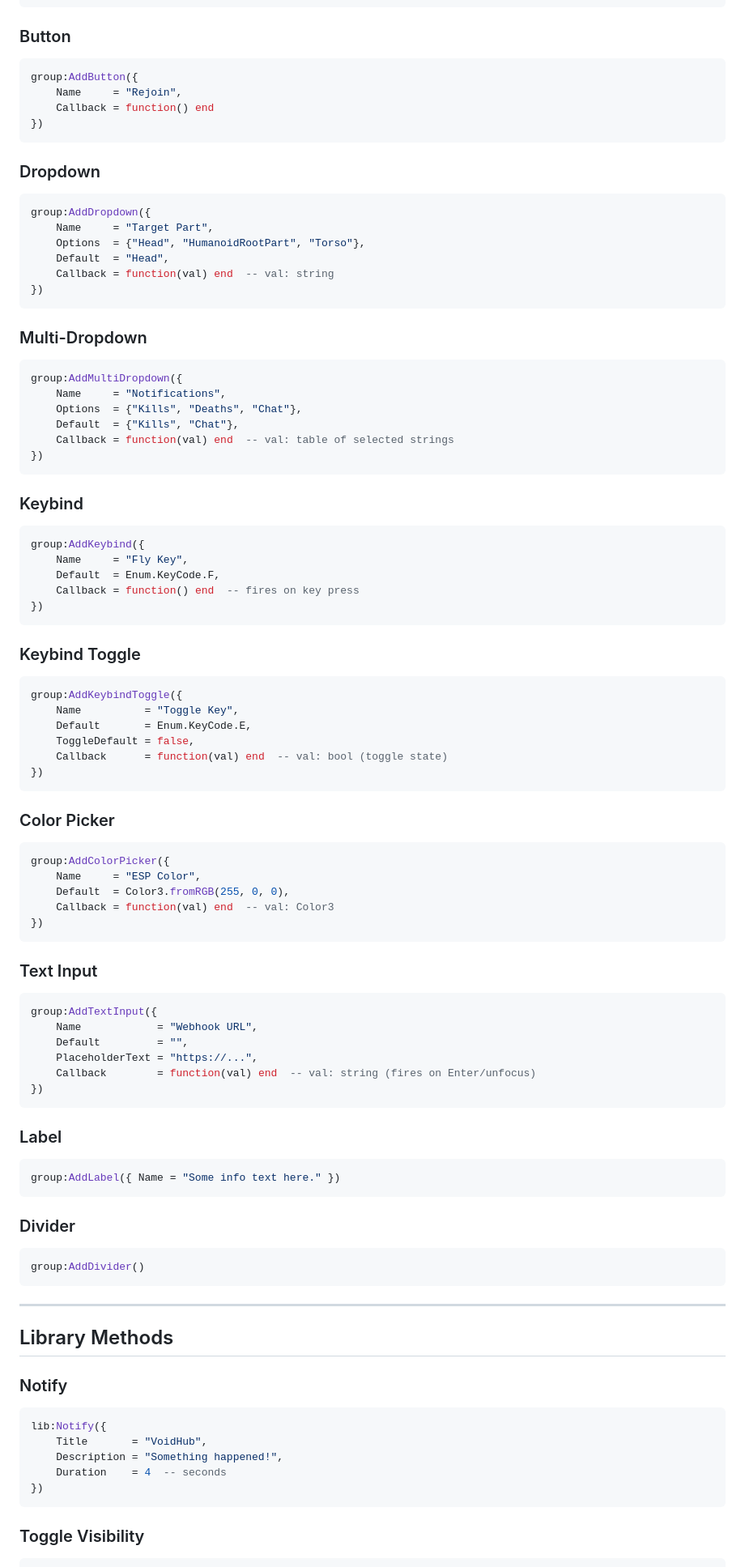
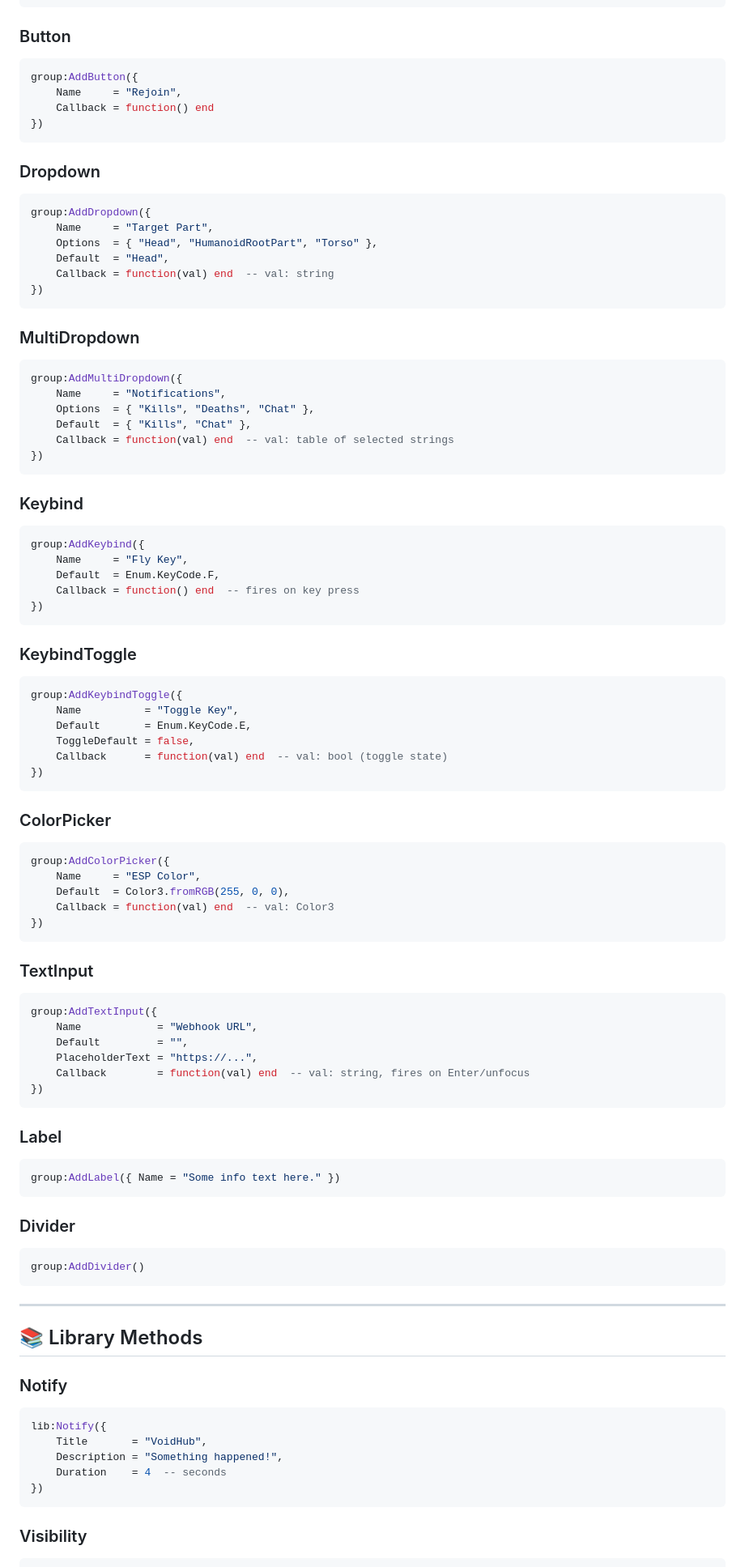
Before and after one commit to VoidDeveloper67/AtomUI, a Markdown page: README.md, the part around one of its changes. Shown at 81% size. Drawn GitHub-style.

````diff
--- a/README.md
+++ b/README.md
@@ -127,7 +131,6 @@ group:AddSlider({
 ```
 
 ### Button
-
 ```lua
 group:AddButton({
     Name     = "Rejoin",
@@ -136,29 +139,26 @@ group:AddButton({
 ```
 
 ### Dropdown
-
 ```lua
 group:AddDropdown({
     Name     = "Target Part",
-    Options  = {"Head", "HumanoidRootPart", "Torso"},
+    Options  = { "Head", "HumanoidRootPart", "Torso" },
     Default  = "Head",
     Callback = function(val) end  -- val: string
 })
 ```
 
-### Multi-Dropdown
-
+### MultiDropdown
 ```lua
 group:AddMultiDropdown({
     Name     = "Notifications",
-    Options  = {"Kills", "Deaths", "Chat"},
-    Default  = {"Kills", "Chat"},
+    Options  = { "Kills", "Deaths", "Chat" },
+    Default  = { "Kills", "Chat" },
     Callback = function(val) end  -- val: table of selected strings
 })
 ```
 
 ### Keybind
-
 ```lua
 group:AddKeybind({
     Name     = "Fly Key",
@@ -167,8 +167,7 @@ group:AddKeybind({
 })
 ```
 
-### Keybind Toggle
-
+### KeybindToggle
 ```lua
 group:AddKeybindToggle({
     Name          = "Toggle Key",
@@ -178,8 +177,7 @@ group:AddKeybindToggle({
 })
 ```
 
-### Color Picker
-
+### ColorPicker
 ```lua
 group:AddColorPicker({
     Name     = "ESP Color",
@@ -188,35 +186,31 @@ group:AddColorPicker({
 })
 ```
 
-### Text Input
-
+### TextInput
 ```lua
 group:AddTextInput({
     Name            = "Webhook URL",
     Default         = "",
     PlaceholderText = "https://...",
-    Callback        = function(val) end  -- val: string (fires on Enter/unfocus)
+    Callback        = function(val) end  -- val: string, fires on Enter/unfocus
 })
 ```
 
 ### Label
-
 ```lua
 group:AddLabel({ Name = "Some info text here." })
 ```
 
 ### Divider
-
 ```lua
 group:AddDivider()
 ```
 
------
+---
 
-## Library Methods
+## 📚 Library Methods
 
 ### Notify
-
 ```lua
 lib:Notify({
     Title       = "VoidHub",
@@ -225,6 +219,5 @@ lib:Notify({
 })
 ```
 
-### Toggle Visibility
-
+### Visibility
 ```lua
````
Also changed, not shown: other parts of README.md (+73 -85 lines).
